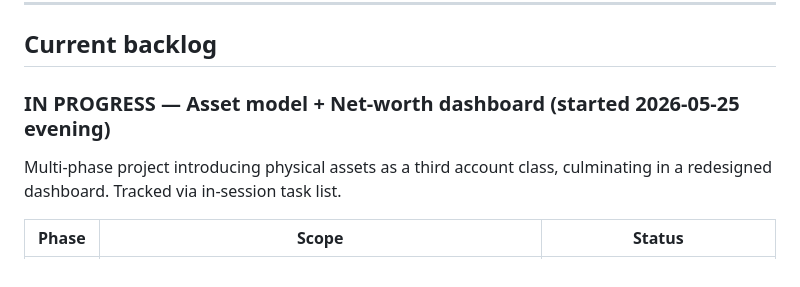
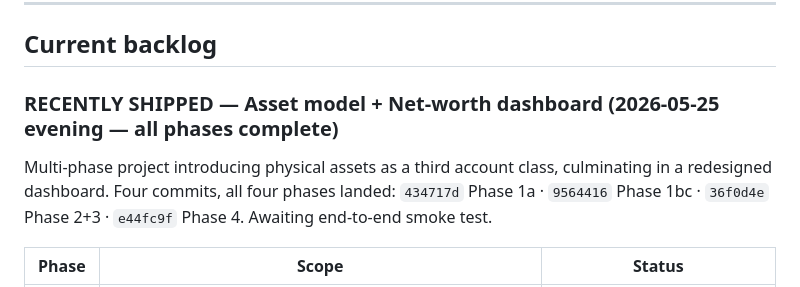
Before and after one commit to Wooloomooloo2/my-retirement-life, a Markdown page: CLAUDE_CONTEXT.md, the part around one of its changes. Drawn GitHub-style.

Commit message:
CLAUDE_CONTEXT - mark asset model project as shipped
Bump last-updated date and rename the In progress backlog section to
Recently shipped now that all four asset-model phases have landed
(commits 434717d, 9564416, 36f0d4e, e44fc9f). End-to-end smoke test
still pending.

Co-Authored-By: Claude Opus 4.7 (1M context) <noreply@anthropic.com>

```diff
--- a/CLAUDE_CONTEXT.md
+++ b/CLAUDE_CONTEXT.md
@@ -462,9 +462,10 @@ ONTOLOGY_GRAPH = NamedNode("https://myretirementlife.app/ontology/graph")
 
 ## Current backlog
 
-### IN PROGRESS — Asset model + Net-worth dashboard (started 2026-05-25 evening)
+### RECENTLY SHIPPED — Asset model + Net-worth dashboard (2026-05-25 evening — all phases complete)
 
-Multi-phase project introducing physical assets as a third account class, culminating in a redesigned dashboard. Tracked via in-session task list.
+Multi-phase project introducing physical assets as a third account class, culminating in a redesigned dashboard. Four commits, all four phases landed:
+`434717d` Phase 1a · `9564416` Phase 1bc · `36f0d4e` Phase 2+3 · `e44fc9f` Phase 4. Awaiting end-to-end smoke test.
 
 | Phase | Scope | Status |
 |---|---|---|
```
Also changed, not shown: other parts of CLAUDE_CONTEXT.md (+1 -1 lines).
